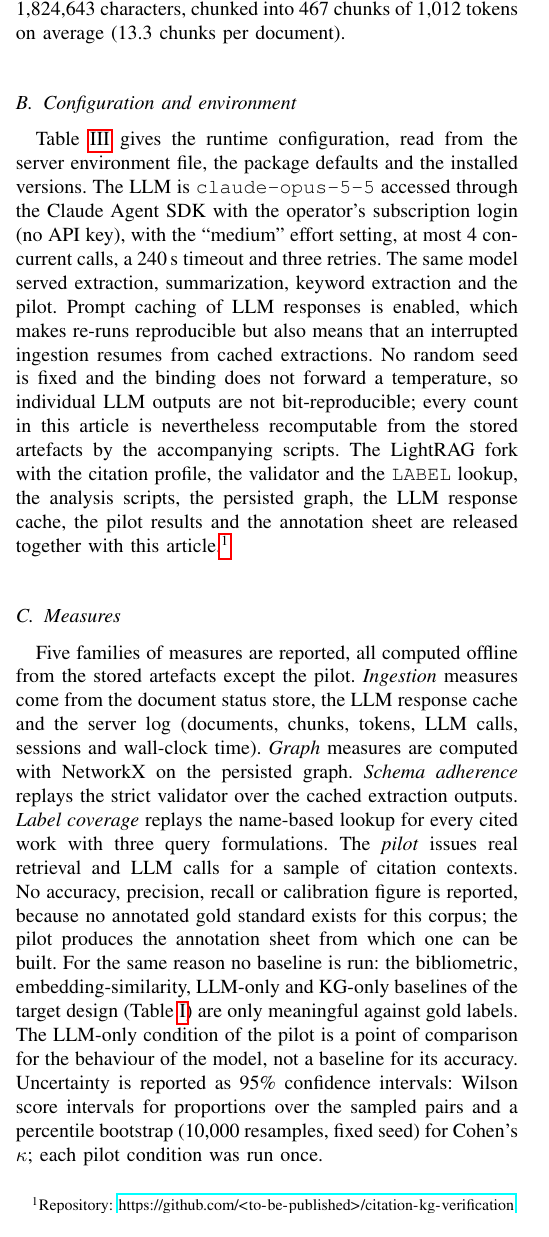
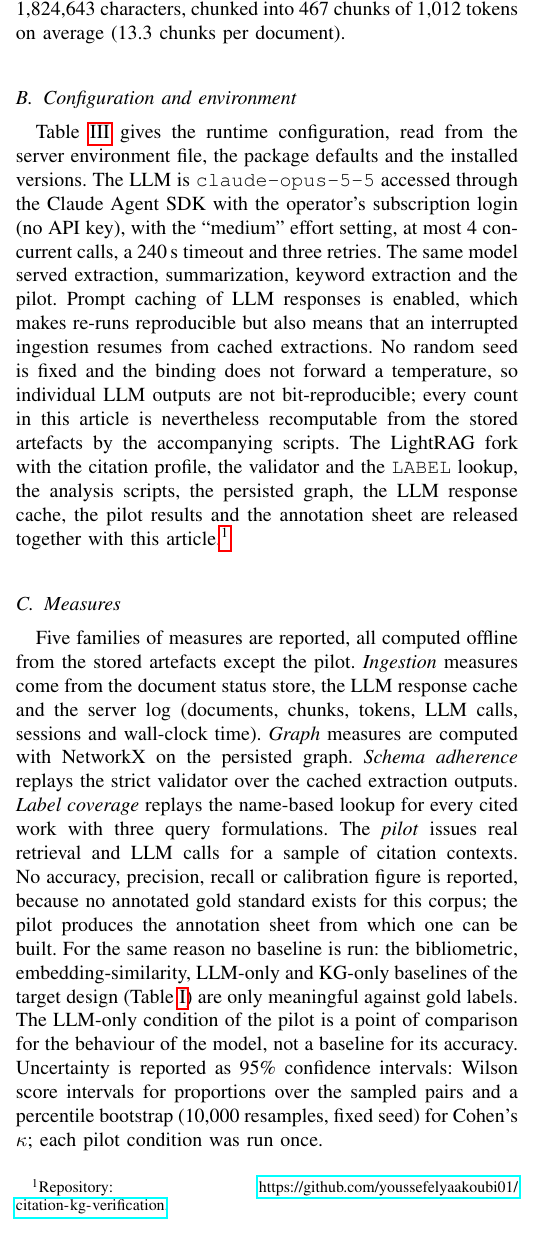
Before and after one commit to youssefelyaakoubi01/citation-kg-verification, a LaTeX paper (Verifying_the_Relevance_of_Cited_References_in_Scientific_Articles__A_Hybrid_Approach_Combining_Knowledge_Graphs_and_Generative_AI_ieee.tex): part of one column of page 5 of 14, cut so that both start at the same text. Compiled offline with pdfLaTeX.

Commit message:
article: point the reproducibility footnote to this repository
Co-Authored-By: Claude Fable 5.1 <noreply@anthropic.com>

```diff
--- a/Verifying_the_Relevance_of_Cited_References_in_Scientific_Articles__A_Hybrid_Approach_Combining_Knowledge_Graphs_and_Generative_AI_ieee.tex
+++ b/Verifying_the_Relevance_of_Cited_References_in_Scientific_Articles__A_Hybrid_Approach_Combining_Knowledge_Graphs_and_Generative_AI_ieee.tex
@@ -262,8 +262,7 @@ The corpus consists of \nPdfFiles{} PDF files uploaded to the server, of which \
 
 \subsection{Configuration and environment}
 
-Table~\ref{tab:config} gives the runtime configuration, read from the server environment file, the package defaults and the installed versions. The LLM is \texttt{\llmModel} accessed through the Claude Agent SDK with the operator's subscription login (no API key), with the ``\llmEffort'' effort setting, at most \maxAsync{} concurrent calls, a 240\,s timeout and three retries. The same model served extraction, summarization, keyword extraction and the pilot. Prompt caching of LLM responses is enabled, which makes re-runs reproducible but also means that an interrupted ingestion resumes from cached extractions. No random seed is fixed and the binding does not forward a temperature, so individual LLM outputs are not bit-reproducible; every count in this article is nevertheless recomputable from the stored artefacts by the accompanying scripts. The LightRAG fork with the citation profile, the validator and the \texttt{LABEL} lookup, the analysis scripts, the persisted graph, the LLM response cache, the pilot results and the annotation sheet are released together with this article.\footnote{% TODO (author): replace the placeholder with the public repository or archive URL before submission.
-Repository: \url{https://github.com/<to-be-published>/citation-kg-verification}.}
+Table~\ref{tab:config} gives the runtime configuration, read from the server environment file, the package defaults and the installed versions. The LLM is \texttt{\llmModel} accessed through the Claude Agent SDK with the operator's subscription login (no API key), with the ``\llmEffort'' effort setting, at most \maxAsync{} concurrent calls, a 240\,s timeout and three retries. The same model served extraction, summarization, keyword extraction and the pilot. Prompt caching of LLM responses is enabled, which makes re-runs reproducible but also means that an interrupted ingestion resumes from cached extractions. No random seed is fixed and the binding does not forward a temperature, so individual LLM outputs are not bit-reproducible; every count in this article is nevertheless recomputable from the stored artefacts by the accompanying scripts. The LightRAG fork with the citation profile, the validator and the \texttt{LABEL} lookup, the analysis scripts, the persisted graph, the LLM response cache, the pilot results and the annotation sheet are released together with this article.\footnote{Repository: \url{https://github.com/youssefelyaakoubi01/citation-kg-verification}.}
 
 \input{tables/tab_config.tex}
 
```
Also changed, not shown: 1 other file.
